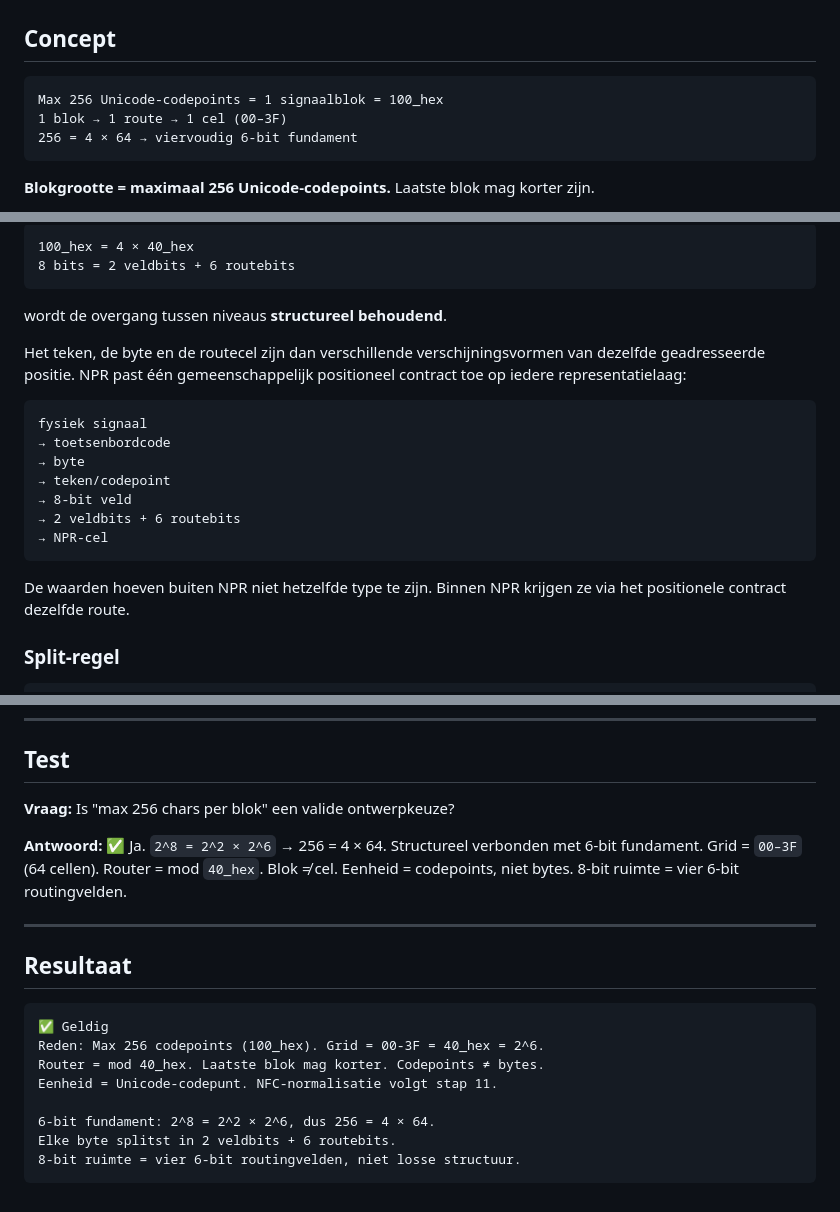
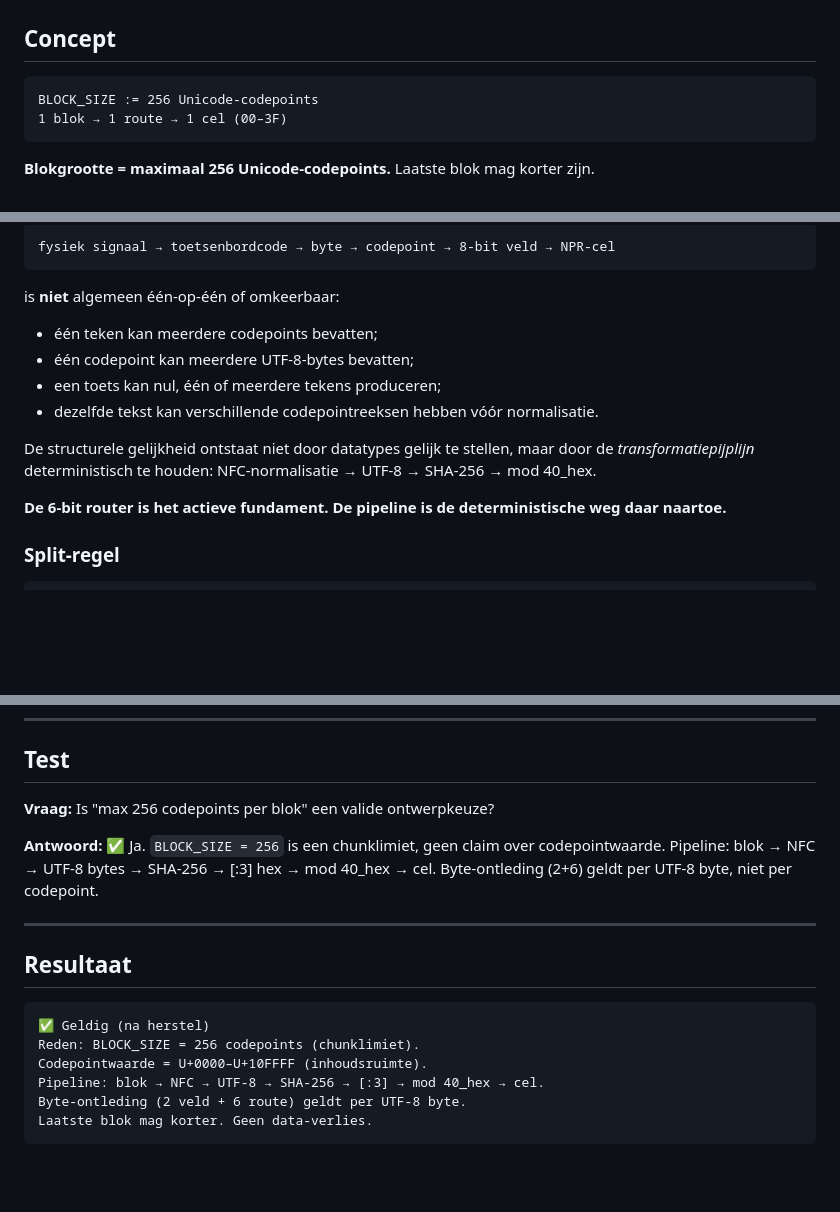
Before and after one commit to snakeyjay63-png/NPR_OS_sandbox, a Markdown page: 06_signal_block.md, 3 parts joined by grey strips. GitHub-like rendering; blank space fills up the shorter version.

````diff
--- a/06_signal_block.md
+++ b/06_signal_block.md
@@ -7,9 +7,8 @@
 ## Concept
 
 ```
-Max 256 Unicode-codepoints = 1 signaalblok = 100_hex
+BLOCK_SIZE := 256 Unicode-codepoints
 1 blok → 1 route → 1 cel (00–3F)
-256 = 4 × 64 → viervoudig 6-bit fundament
 ```
 
 **Blokgrootte = maximaal 256 Unicode-codepoints.** Laatste blok mag korter zijn.
@@ -115,26 +115,18 @@ Maar wanneer ieder niveau dezelfde ontleding gebruikt:
 ```
-100_hex = 4 × 40_hex
-8 bits = 2 veldbits + 6 routebits
+fysiek signaal → toetsenbordcode → byte → codepoint → 8-bit veld → NPR-cel
 ```
+is **niet** algemeen één-op-één of omkeerbaar:
+- één teken kan meerdere codepoints bevatten;
+- één codepoint kan meerdere UTF-8-bytes bevatten;
+- een toets kan nul, één of meerdere tekens produceren;
+- dezelfde tekst kan verschillende codepointreeksen hebben vóór normalisatie.
 
-wordt de overgang tussen niveaus **structureel behoudend**.
+De structurele gelijkheid ontstaat niet door datatypes gelijk te stellen,
+maar door de *transformatiepijplijn* deterministisch te houden:
+NFC-normalisatie → UTF-8 → SHA-256 → mod 40_hex.
 
-Het teken, de byte en de routecel zijn dan verschillende verschijningsvormen
-van dezelfde geadresseerde positie. NPR past één gemeenschappelijk positioneel
-contract toe op iedere representatielaag:
-
-```
-fysiek signaal
-→ toetsenbordcode
-→ byte
-→ teken/codepoint
-→ 8-bit veld
-→ 2 veldbits + 6 routebits
-→ NPR-cel
-```
-
-De waarden hoeven buiten NPR niet hetzelfde type te zijn.
-Binnen NPR krijgen ze via het positionele contract dezelfde route.
+**De 6-bit router is het actieve fundament.
+De pipeline is de deterministische weg daar naartoe.**
 
 ### Split-regel
 
@@ -161,23 +153,21 @@ Blokgrootte en celruimte hebben verschillende functies, maar zijn structureel ve
 
 ## Test
 
-**Vraag:** Is "max 256 chars per blok" een valide ontwerpkeuze?
+**Vraag:** Is "max 256 codepoints per blok" een valide ontwerpkeuze?
 
-**Antwoord:** ✅ Ja. `2^8 = 2^2 × 2^6` → 256 = 4 × 64. Structureel verbonden met 6-bit fundament.
-Grid = `00–3F` (64 cellen). Router = mod `40_hex`. Blok ≠ cel.
-Eenheid = codepoints, niet bytes. 8-bit ruimte = vier 6-bit routingvelden.
+**Antwoord:** ✅ Ja. `BLOCK_SIZE = 256` is een chunklimiet, geen claim over codepointwaarde.
+Pipeline: blok → NFC → UTF-8 bytes → SHA-256 → [:3] hex → mod 40_hex → cel.
+Byte-ontleding (2+6) geldt per UTF-8 byte, niet per codepoint.
 
 ---
 
 ## Resultaat
 
 ```
-✅ Geldig
-Reden: Max 256 codepoints (100_hex). Grid = 00-3F = 40_hex = 2^6.
-Router = mod 40_hex. Laatste blok mag korter. Codepoints ≠ bytes.
-Eenheid = Unicode-codepunt. NFC-normalisatie volgt stap 11.
-
-6-bit fundament: 2^8 = 2^2 × 2^6, dus 256 = 4 × 64.
-Elke byte splitst in 2 veldbits + 6 routebits.
-8-bit ruimte = vier 6-bit routingvelden, niet losse structuur.
+✅ Geldig (na herstel)
+Reden: BLOCK_SIZE = 256 codepoints (chunklimiet).
+Codepointwaarde = U+0000–U+10FFFF (inhoudsruimte).
+Pipeline: blok → NFC → UTF-8 → SHA-256 → [:3] → mod 40_hex → cel.
+Byte-ontleding (2 veld + 6 route) geldt per UTF-8 byte.
+Laatste blok mag korter. Geen data-verlies.
 ```
````
Also changed, not shown: other parts of 06_signal_block.md (+40 -39 lines).
